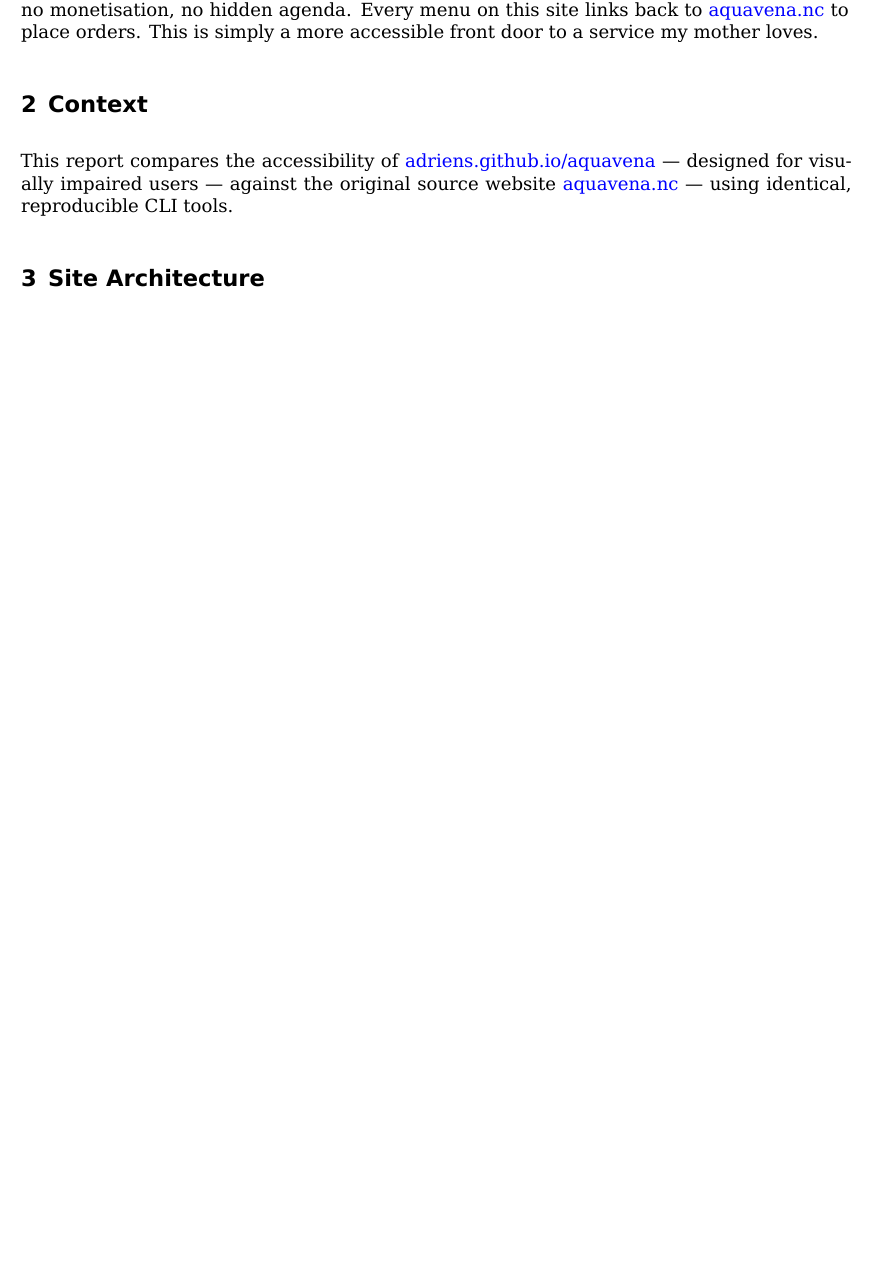
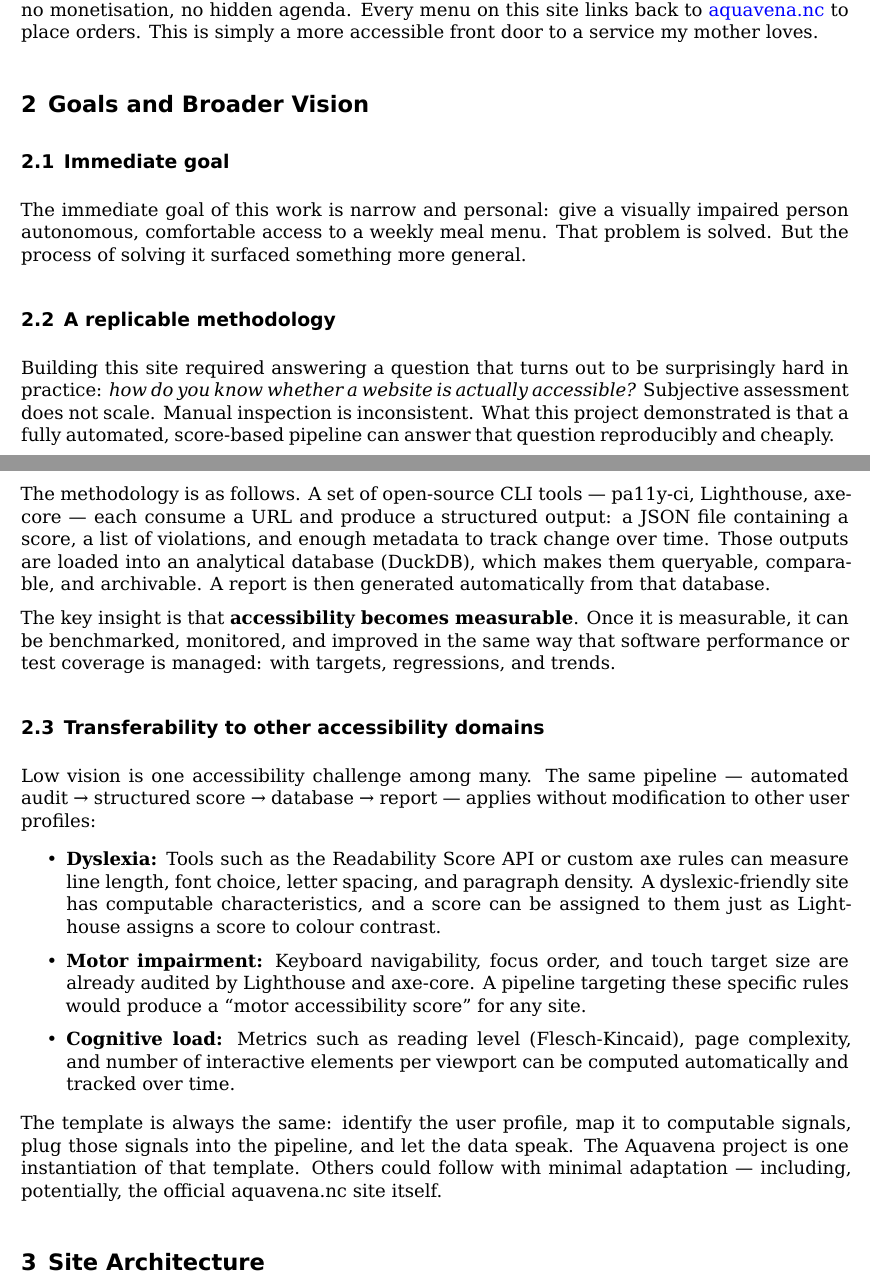
Before and after one commit to adriens/aquavena, a Quarto document (benchmark/quarto/report.qmd): part of page 3 of 10 before the commit and two parts of pages 3 and 4 of 11 after it, the two joined at a grey line, cut so that both start at the same text, the shorter picture padded with empty space. The pictures show the output file benchmark/quarto/report.pdf that the author committed with the source.

Commit message:
feat(benchmark): refonte section Context → Goals and Broader Vision
- Objectif immédiat vs vision générale
- Méthodologie reproductible : CLI → scores → DuckDB → rapport
- Transferabilité : dyslexie, handicap moteur, charge cognitive

Co-Authored-By: Claude Sonnet 4.6 <noreply@anthropic.com>

```diff
--- a/benchmark/quarto/report.qmd
+++ b/benchmark/quarto/report.qmd
@@ -238,12 +238,56 @@ here, no monetisation, no hidden agenda. Every menu on this site links back to
 [aquavena.nc](https://www.aquavena.nc) to place orders. This is simply a more
 accessible front door to a service my mother loves.
 
-# Context
+# Goals and Broader Vision
 
-This report compares the accessibility of
-[adriens.github.io/aquavena](https://adriens.github.io/aquavena) — designed for
-visually impaired users — against the original source website
-[aquavena.nc](https://www.aquavena.nc) — using identical, reproducible CLI tools.
+## Immediate goal
+
+The immediate goal of this work is narrow and personal: give a visually impaired
+person autonomous, comfortable access to a weekly meal menu. That problem is solved.
+But the process of solving it surfaced something more general.
+
+## A replicable methodology
+
+Building this site required answering a question that turns out to be surprisingly
+hard in practice: *how do you know whether a website is actually accessible?*
+Subjective assessment does not scale. Manual inspection is inconsistent. What this
+project demonstrated is that a fully automated, score-based pipeline can answer
+that question reproducibly and cheaply.
+
+The methodology is as follows. A set of open-source CLI tools — pa11y-ci,
+Lighthouse, axe-core — each consume a URL and produce a structured output: a JSON
+file containing a score, a list of violations, and enough metadata to track change
+over time. Those outputs are loaded into an analytical database (DuckDB), which
+makes them queryable, comparable, and archivable. A report is then generated
+automatically from that database.
+
+The key insight is that **accessibility becomes measurable**. Once it is measurable,
+it can be benchmarked, monitored, and improved in the same way that software
+performance or test coverage is managed: with targets, regressions, and trends.
+
+## Transferability to other accessibility domains
+
+Low vision is one accessibility challenge among many. The same pipeline —
+automated audit → structured score → database → report — applies without
+modification to other user profiles:
+
+- **Dyslexia:** Tools such as the Readability Score API or custom axe rules can
+  measure line length, font choice, letter spacing, and paragraph density.
+  A dyslexic-friendly site has computable characteristics, and a score can be
+  assigned to them just as Lighthouse assigns a score to colour contrast.
+
+- **Motor impairment:** Keyboard navigability, focus order, and touch target size
+  are already audited by Lighthouse and axe-core. A pipeline targeting these
+  specific rules would produce a "motor accessibility score" for any site.
+
+- **Cognitive load:** Metrics such as reading level (Flesch-Kincaid), page
+  complexity, and number of interactive elements per viewport can be computed
+  automatically and tracked over time.
+
+The template is always the same: identify the user profile, map it to computable
+signals, plug those signals into the pipeline, and let the data speak. The Aquavena
+project is one instantiation of that template. Others could follow with minimal
+adaptation — including, potentially, the official aquavena.nc site itself.
 
 # Site Architecture
 
```
Also changed, not shown: benchmark/quarto/report.pdf.
